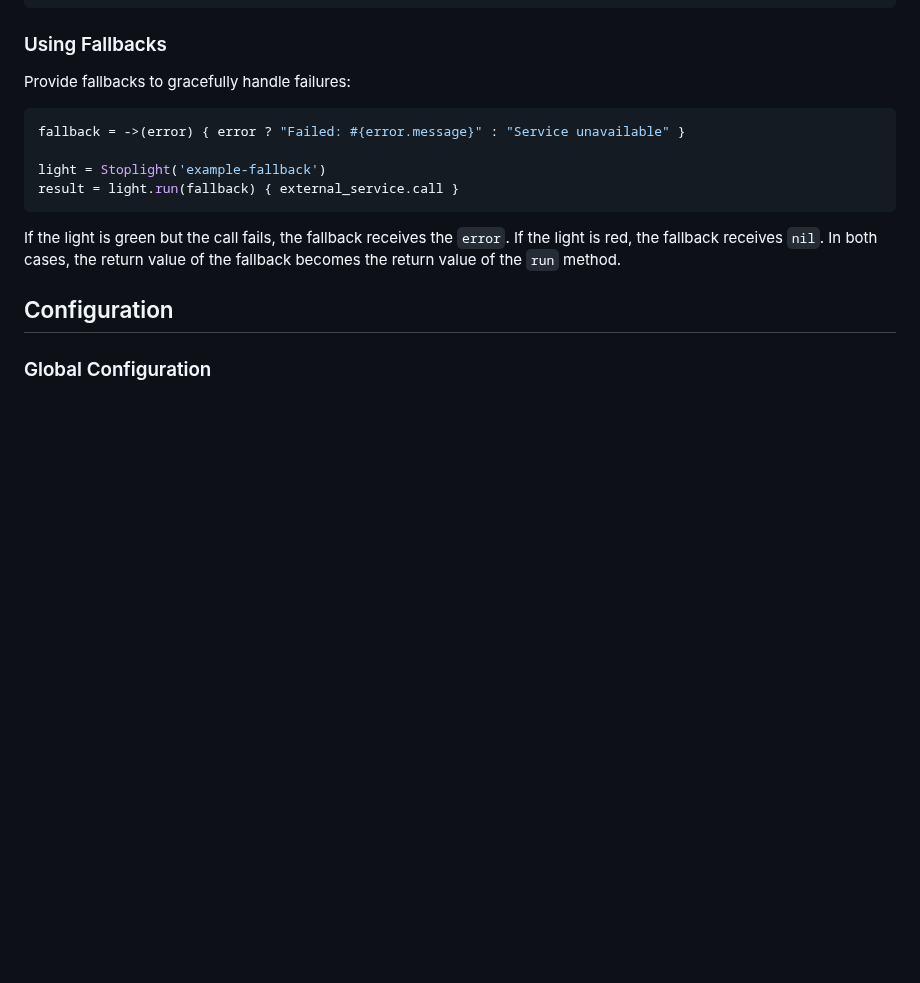
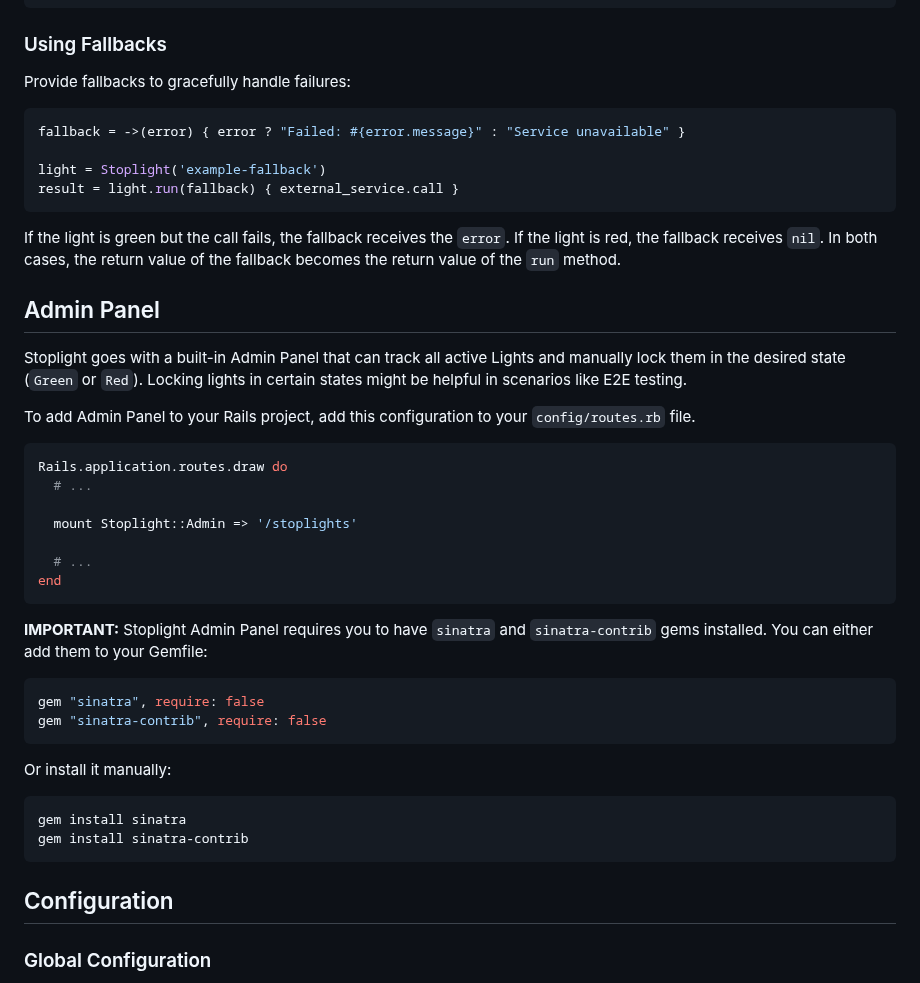
Before and after one commit to bolshakov/stoplight, a Markdown page: README.md, the part around the change. GitHub-like rendering; blank space fills up the shorter version.

Commit message:
docs: Add Admin Panel section to readme

````diff
--- a/README.md
+++ b/README.md
@@ -117,6 +117,35 @@ result = light.run(fallback) { external_service.call }
 
 If the light is green but the call fails, the fallback receives the `error`. If the light is red, the fallback
 receives `nil`. In both cases, the return value of the fallback becomes the return value of the `run` method.
+
+## Admin Panel
+
+Stoplight goes with a built-in Admin Panel that can track all active Lights and manually lock them in the desired state (`Green` or `Red`). Locking lights in certain states might be helpful in scenarios like E2E testing.
+
+To add Admin Panel to your Rails project, add this configuration to your `config/routes.rb` file.
+
+```ruby
+Rails.application.routes.draw do
+  # ...
+
+  mount Stoplight::Admin => '/stoplights'
+
+  # ...
+end
+```
+
+**IMPORTANT:** Stoplight Admin Panel requires you to have `sinatra` and `sinatra-contrib` gems installed. You can either add them to your Gemfile:
+
+```ruby
+gem "sinatra", require: false
+gem "sinatra-contrib", require: false
+```
+
+Or install it manually:
+```ruby
+gem install sinatra
+gem install sinatra-contrib
+```
 
 ## Configuration
 
````
